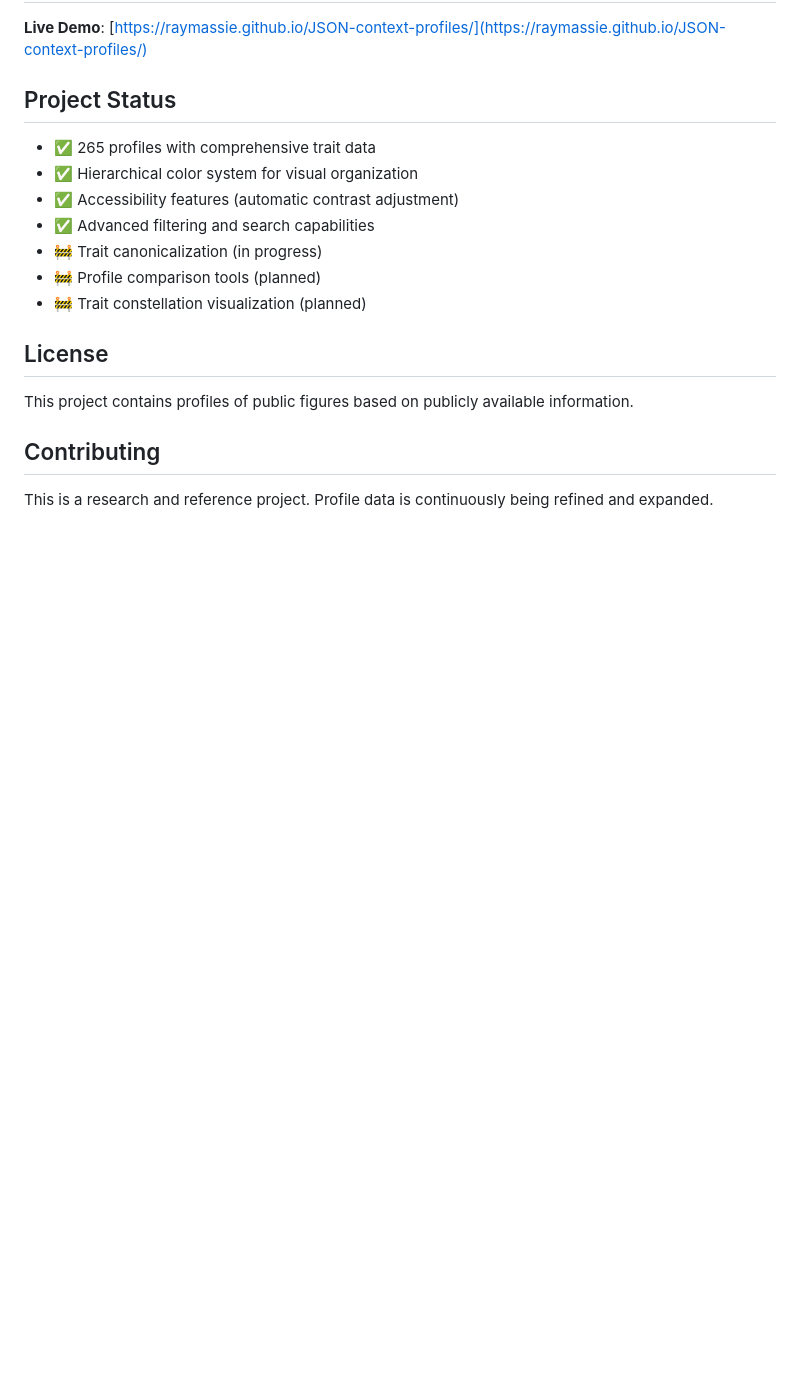
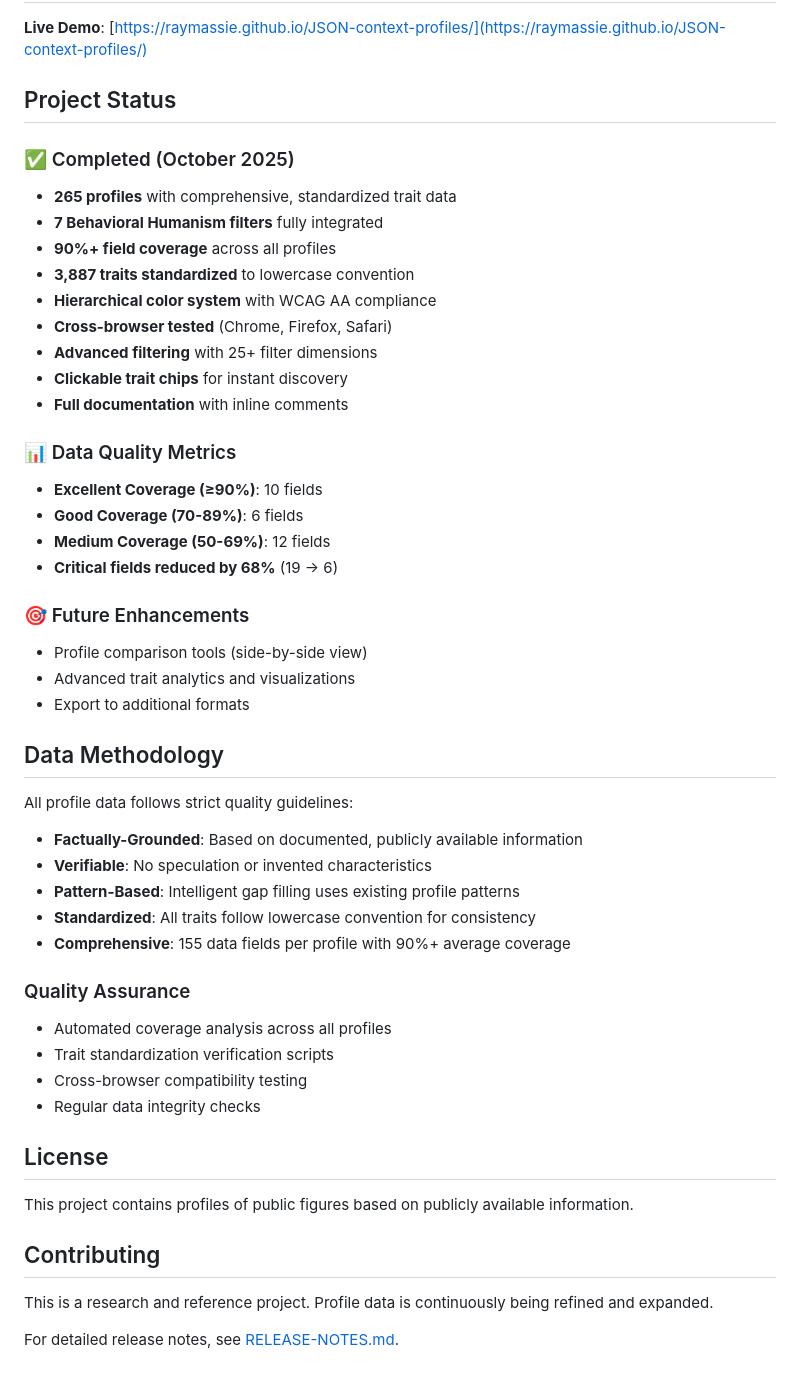
Before and after one commit to raymassie/influence-atlas, a Markdown page: README.md, the part around the change printed below. Drawn GitHub-style; blank space fills up the shorter version.

```diff
--- a/README.md
+++ b/README.md
@@ -60,13 +73,43 @@ Plus traditional categories:
 
 ## Project Status
 
-- ✅ 265 profiles with comprehensive trait data
-- ✅ Hierarchical color system for visual organization
-- ✅ Accessibility features (automatic contrast adjustment)
-- ✅ Advanced filtering and search capabilities
-- 🚧 Trait canonicalization (in progress)
-- 🚧 Profile comparison tools (planned)
-- 🚧 Trait constellation visualization (planned)
+### ✅ Completed (October 2025)
+- **265 profiles** with comprehensive, standardized trait data
+- **7 Behavioral Humanism filters** fully integrated
+- **90%+ field coverage** across all profiles
+- **3,887 traits standardized** to lowercase convention
+- **Hierarchical color system** with WCAG AA compliance
+- **Cross-browser tested** (Chrome, Firefox, Safari)
+- **Advanced filtering** with 25+ filter dimensions
+- **Clickable trait chips** for instant discovery
+- **Full documentation** with inline comments
+
+### 📊 Data Quality Metrics
+- **Excellent Coverage (≥90%)**: 10 fields
+- **Good Coverage (70-89%)**: 6 fields
+- **Medium Coverage (50-69%)**: 12 fields
+- **Critical fields reduced by 68%** (19 → 6)
+
+### 🎯 Future Enhancements
+- Profile comparison tools (side-by-side view)
+- Advanced trait analytics and visualizations
+- Export to additional formats
+
+## Data Methodology
+
+All profile data follows strict quality guidelines:
+
+- **Factually-Grounded**: Based on documented, publicly available information
+- **Verifiable**: No speculation or invented characteristics
+- **Pattern-Based**: Intelligent gap filling uses existing profile patterns
+- **Standardized**: All traits follow lowercase convention for consistency
+- **Comprehensive**: 155 data fields per profile with 90%+ average coverage
+
+### Quality Assurance
+- Automated coverage analysis across all profiles
+- Trait standardization verification scripts
+- Cross-browser compatibility testing
+- Regular data integrity checks
 
 ## License
 
@@ -75,3 +118,5 @@ This project contains profiles of public figures based on publicly available inf
 ## Contributing
 
 This is a research and reference project. Profile data is continuously being refined and expanded.
+
+For detailed release notes, see [RELEASE-NOTES.md](RELEASE-NOTES.md).
```
Also changed, not shown: other parts of README.md (+26 -13 lines).
